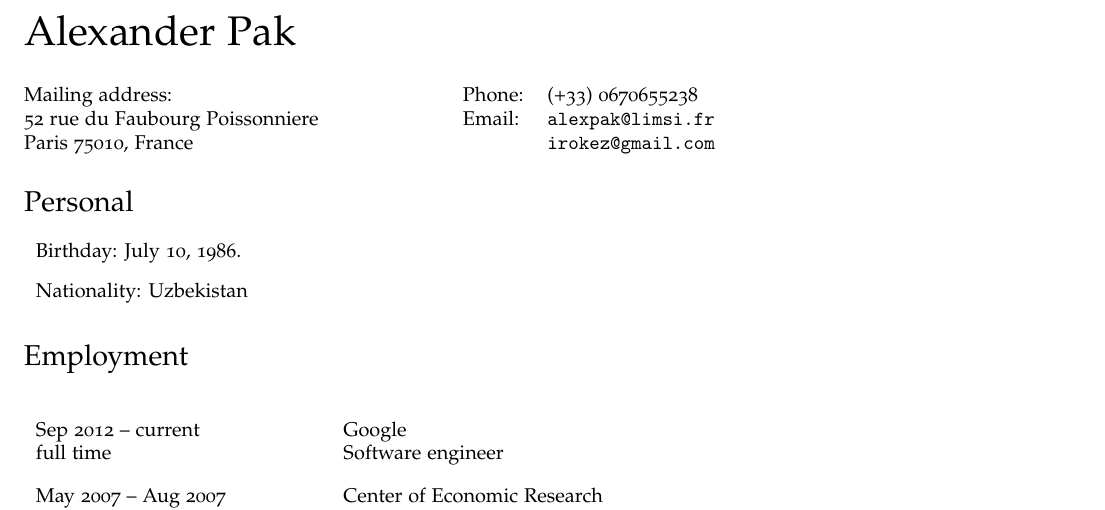
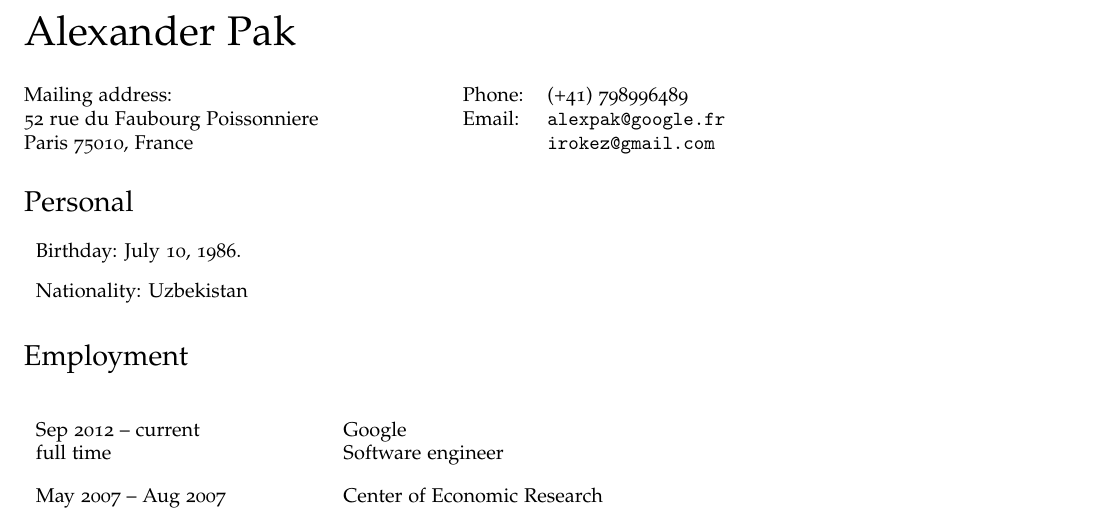
Before and after one commit to irokez/cv, a LaTeX CV (cv.tex): part of page 1 of 4, cut so that both start at the same text. Compiled offline with pdfLaTeX.

Commit message:
Updated phone and email

```diff
--- a/cv.tex
+++ b/cv.tex
@@ -91,8 +91,8 @@
 \end{minipage}
 \begin{minipage}{0.45\linewidth}
   \begin{tabular}{ll}
-    Phone: & (+33) 0670655238 \\
-    Email: & \href{mailto:alexpak@limsi.fr}{\tt alexpak@limsi.fr}\\
+    Phone: & (+41) 798996489 \\
+    Email: & \href{mailto:alexpak@limsi.fr}{\tt alexpak@google.fr}\\
 	       & \href{mailto:irokez@gmail.com}{\tt irokez@gmail.com}
   \end{tabular}
 \end{minipage}
```
